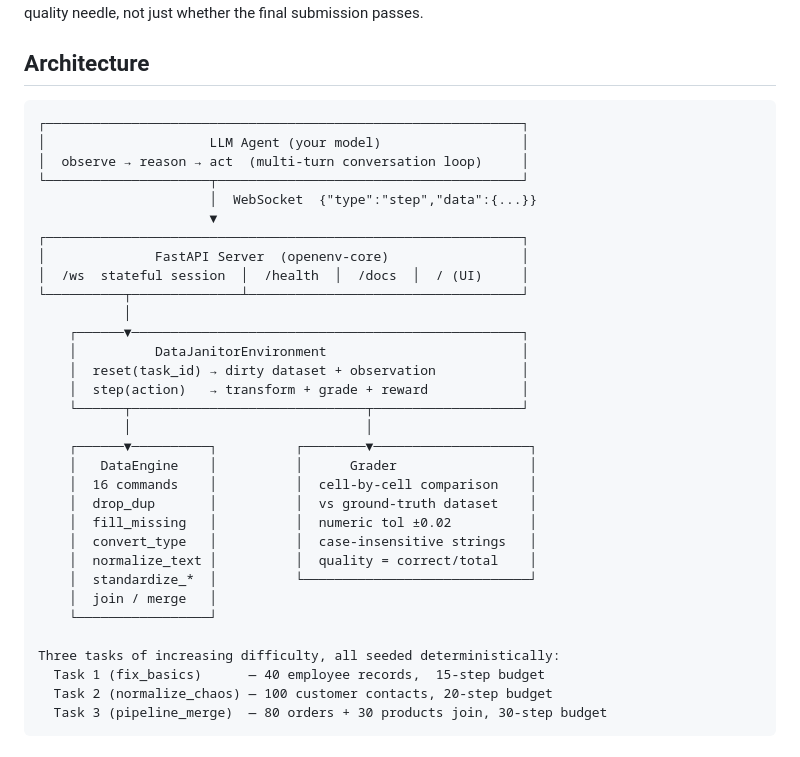
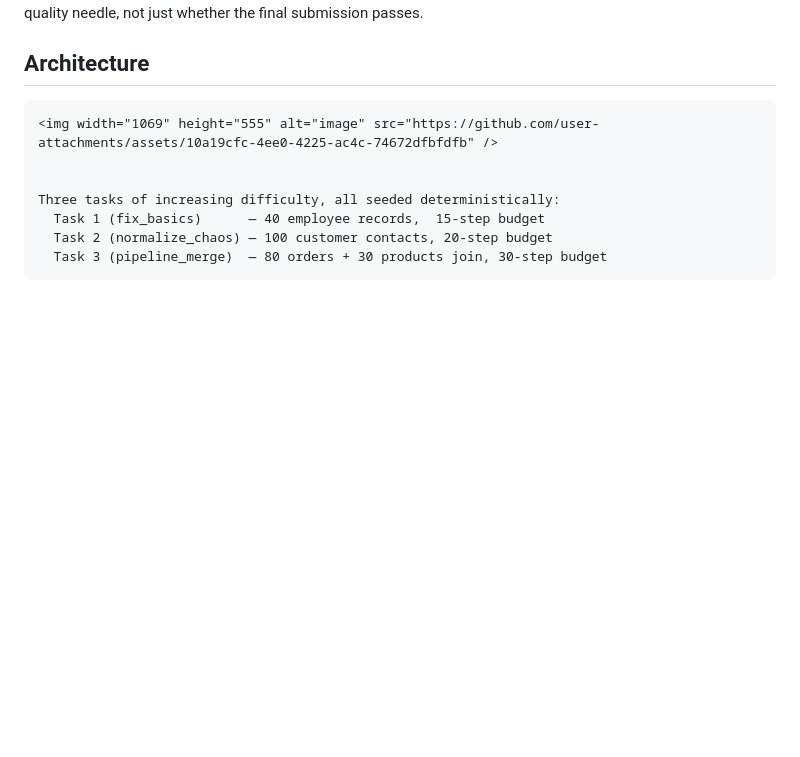
Before and after one commit to yaswanth169/data-janitor-env, a Markdown page: README.md, the part around the change. GitHub-like rendering; blank space fills up the shorter version.

Commit message:
Architecture added

````diff
--- a/README.md
+++ b/README.md
@@ -148,33 +148,8 @@ move the quality needle, not just whether the final submission passes.
 ## Architecture
 
 ```
-┌─────────────────────────────────────────────────────────────┐
-│                     LLM Agent (your model)                  │
-│  observe → reason → act  (multi-turn conversation loop)     │
-└─────────────────────┬───────────────────────────────────────┘
-                      │  WebSocket  {"type":"step","data":{...}}
-                      ▼
-┌─────────────────────────────────────────────────────────────┐
-│              FastAPI Server  (openenv-core)                 │
-│  /ws  stateful session  │  /health  │  /docs  │  / (UI)     │
-└──────────┬──────────────┴───────────────────────────────────┘
-           │
-    ┌──────▼──────────────────────────────────────────────────┐
-    │          DataJanitorEnvironment                         │
-    │  reset(task_id) → dirty dataset + observation           │
-    │  step(action)   → transform + grade + reward            │
-    └──────┬──────────────────────────────┬───────────────────┘
-           │                              │
-    ┌──────▼──────────┐          ┌────────▼────────────────────┐
-    │   DataEngine    │          │      Grader                 │
-    │  16 commands    │          │  cell-by-cell comparison    │
-    │  drop_dup       │          │  vs ground-truth dataset    │
-    │  fill_missing   │          │  numeric tol ±0.02          │
-    │  convert_type   │          │  case-insensitive strings   │
-    │  normalize_text │          │  quality = correct/total    │
-    │  standardize_*  │          └─────────────────────────────┘
-    │  join / merge   │
-    └─────────────────┘
+<img width="1069" height="555" alt="image" src="https://github.com/user-attachments/assets/10a19cfc-4ee0-4225-ac4c-74672dfbfdfb" />
+
 
 Three tasks of increasing difficulty, all seeded deterministically:
   Task 1 (fix_basics)      — 40 employee records,  15-step budget
````
